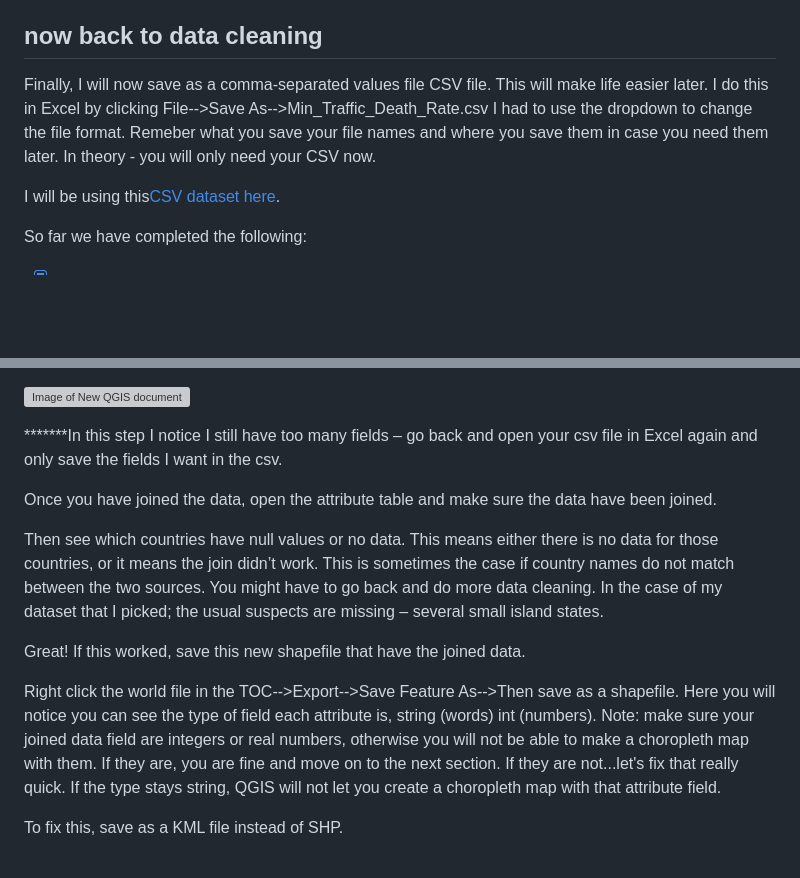
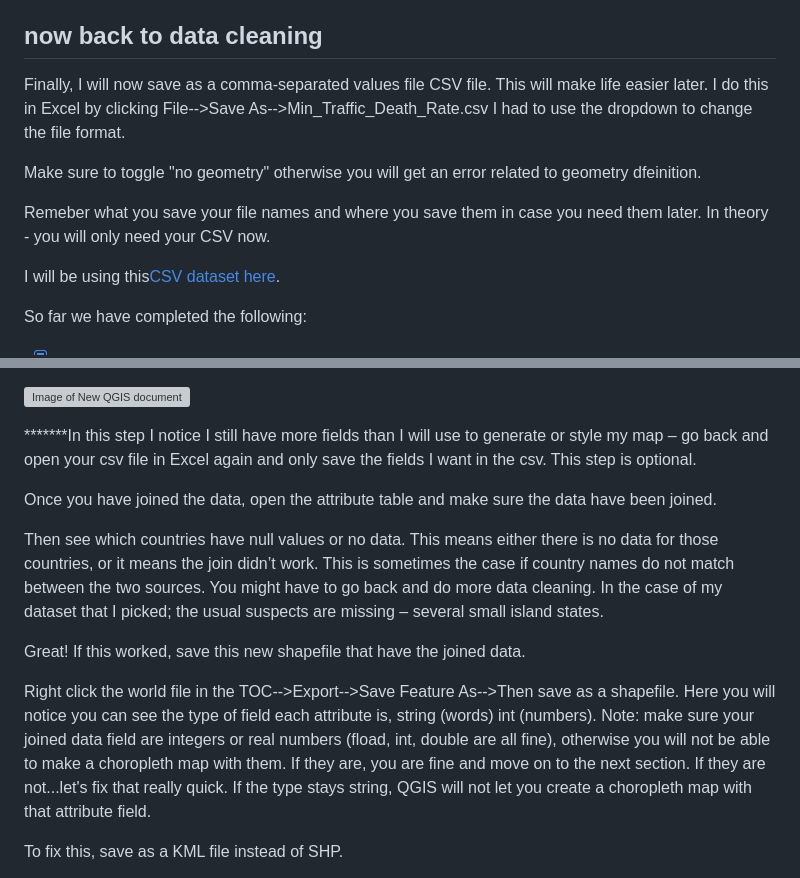
Before and after one commit to bricker0/choropleth_map, a Markdown page: README.md, 2 parts joined by grey strips. Rendered like a GitHub page; blank space fills up the shorter version; grey boxes are pictures that could not be loaded.

```diff
--- a/README.md
+++ b/README.md
@@ -106,7 +106,11 @@ When you critically think about the data, when you are going through it cleaning
 
 ## now back to data cleaning
 
-Finally, I will now save as a comma-separated values file CSV file. This will make life easier later. I do this in Excel by clicking File-->Save As-->Min_Traffic_Death_Rate.csv I had to use the dropdown to change the file format. Remeber what you save your file names and where you save them in case you need them later. In theory - you will only need your CSV now.
+Finally, I will now save as a comma-separated values file CSV file. This will make life easier later. I do this in Excel by clicking File-->Save As-->Min_Traffic_Death_Rate.csv I had to use the dropdown to change the file format.
+
+Make sure to toggle "no geometry" otherwise you will get an error related to geometry dfeinition.
+
+Remeber what you save your file names and where you save them in case you need them later. In theory - you will only need your CSV now.
 
 I will be using this<a href="https://github.com/bricker0/choropleth_map/blob/master/data/Min_Traffic_Death_Rate.csv">CSV dataset here</a>.
 
@@ -159,7 +163,7 @@ Also make sure you check the box that says “Custom Field Name Prefix” and th
 
 ![Image of New QGIS document](https://github.com/bricker0/choropleth_map/blob/master/images/Picture4.png)
 
-*******In this step I notice I still have too many fields – go back and open your csv file in Excel again and only save the fields I want in the csv.
+*******In this step I notice I still have more fields than I will use to generate or style my map – go back and open your csv file in Excel again and only save the fields I want in the csv. This step is optional.
 
 Once you have joined the data, open the attribute table and make sure the data have been joined.
 
@@ -168,7 +172,7 @@ Then see which countries have null values or no data. This means either there is
 
 Great! If this worked, save this new shapefile that have the joined data.
 
-Right click the world file in the TOC-->Export-->Save Feature As-->Then save as a shapefile. Here you will notice you can see the type of field each attribute is, string (words) int (numbers). Note: make sure your joined data field are integers or real numbers, otherwise you will not be able to make a choropleth map with them. If they are, you are fine and move on to the next section. If they are not...let's fix that really quick. If the type stays string, QGIS will not let you create a choropleth map with that attribute field.
+Right click the world file in the TOC-->Export-->Save Feature As-->Then save as a shapefile. Here you will notice you can see the type of field each attribute is, string (words) int (numbers). Note: make sure your joined data field are integers or real numbers (fload, int, double are all fine), otherwise you will not be able to make a choropleth map with them. If they are, you are fine and move on to the next section. If they are not...let's fix that really quick. If the type stays string, QGIS will not let you create a choropleth map with that attribute field.
 
 To fix this, save as a KML file instead of SHP.
 
```
Also changed, not shown: other parts of README.md (+32 -12 lines), data/Picture33.png (added), 16 other files.
